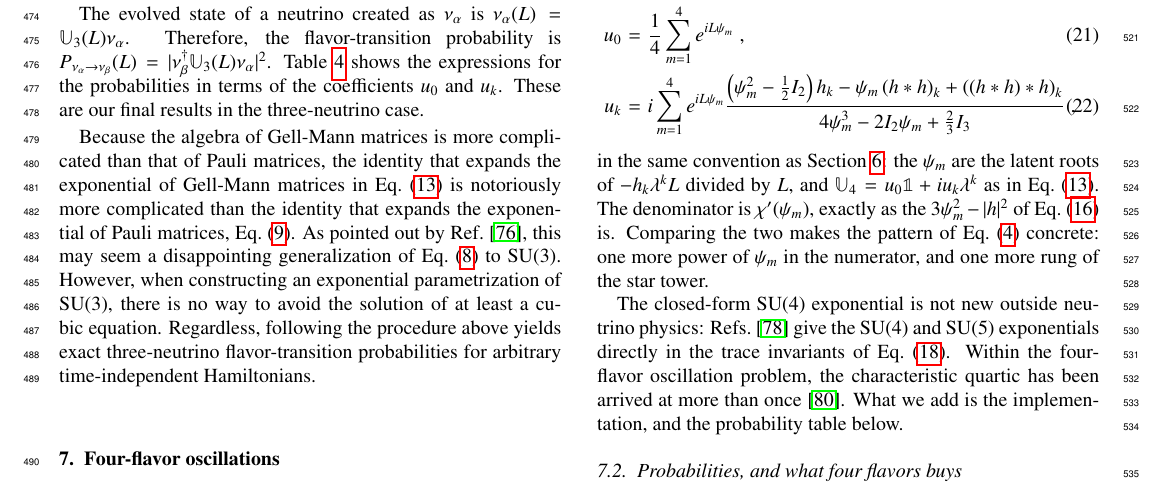
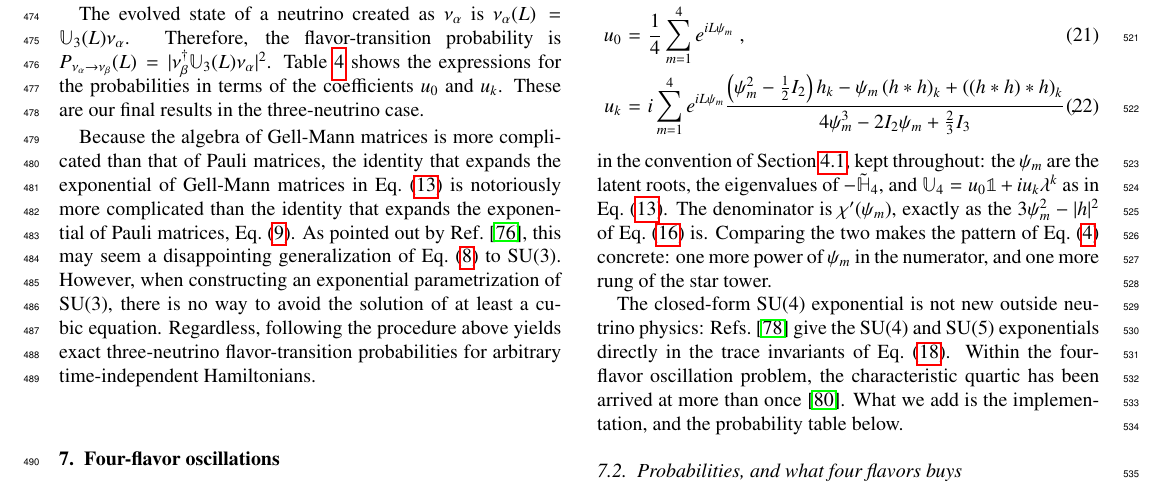
Before and after one commit to mbustama/NuOscProbExact, a LaTeX paper (resources/paper/main.tex): part of page 7 of 28, cut so that both start at the same text. Compiled offline with pdfLaTeX.

Commit message:
Point the four-flavor convention at where it is now defined
Section 7 explained the latent-root convention by referring to Section
6, which was right when Section 4 used the opposite sign and Section 6
was the first place the convention appeared.  Section 4.1 now defines it
for general n, so the four-flavor section points there instead, and says
plainly what the roots are -- the eigenvalues of minus the traceless
Hamiltonian -- rather than restating them as "the latent roots of
-h_k lambda^k L divided by L", which was a recipe rather than a
definition and carried a baseline that cancels.

Verified: 28 pages, no LaTeX errors, no undefined references or
citations; the reference resolves to Section 4.1.

Co-Authored-By: Claude Opus 5 <noreply@anthropic.com>

```diff
--- a/resources/paper/main.tex
+++ b/resources/paper/main.tex
@@ -644,7 +644,7 @@ Two accidents that make $n=3$ compact both fail here.  The rank is three rather
  \frac{\left(\psi_m^2 - \frac{1}{2}I_2\right)h_k - \psi_m \left(h \ast h\right)_k + \left(\left(h \ast h\right)\ast h\right)_k}
       {4\psi_m^3 - 2I_2\psi_m + \frac{2}{3}I_3} \;,
 \end{eqnarray}
-in the same convention as Section \ref{section:three_flavors}: the $\psi_m$ are the latent roots of $-h_k\lambda^kL$ divided by $L$, and $\mathbb{U}_4 = u_0\mathbb{1} + iu_k\lambda^k$ as in \equ{u3_def}.  The denominator is $\chi^\prime(\psi_m)$, exactly as the $3\psi_m^2 - \lvert h \rvert^2$ of \equ{uk_expanded} is.  Comparing the two makes the pattern of \equ{ua_general} concrete: one more power of $\psi_m$ in the numerator, and one more rung of the star tower.
+in the convention of Section \ref{section:evolution_operator}, kept throughout: the $\psi_m$ are the latent roots, the eigenvalues of $-\tilde{\mathbb{H}}_4$, and $\mathbb{U}_4 = u_0\mathbb{1} + iu_k\lambda^k$ as in \equ{u3_def}.  The denominator is $\chi^\prime(\psi_m)$, exactly as the $3\psi_m^2 - \lvert h \rvert^2$ of \equ{uk_expanded} is.  Comparing the two makes the pattern of \equ{ua_general} concrete: one more power of $\psi_m$ in the numerator, and one more rung of the star tower.
 
 The closed-form SU(4) exponential is not new outside neutrino physics: \Refs\ \cite{VanKortryk:2015kua} give the SU(4) and SU(5) exponentials directly in the trace invariants of \equ{invariants_4nu}.  Within the four-flavor oscillation problem, the characteristic quartic has been arrived at more than once\ \cite{Kamo:2002sj}.  What we add is the implementation, and the probability table below.
 
```
